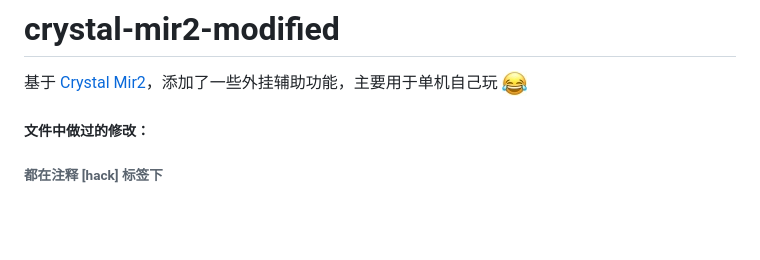
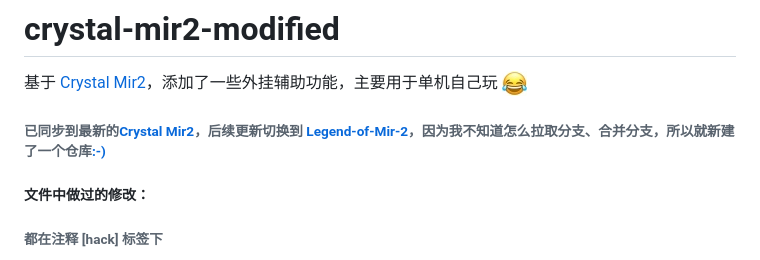
Before and after one commit to masmx86/crystal-mir2-modified, a Markdown page: README.md, the part around the change. Drawn GitHub-style; blank space fills up the shorter version.

Commit message:
Update README: sync status and future repo plans
Added a note indicating the project is now synced with the latest Crystal Mir2. Also documented the plan to switch future updates to the Legend-of-Mir-2 repository, with an explanation about creating a new repo due to branching/merging difficulties. No code changes included.

```diff
--- a/README.md
+++ b/README.md
@@ -1,5 +1,7 @@
 # crystal-mir2-modified
 基于 [Crystal Mir2](https://github.com/Suprcode/Crystal)，添加了一些外挂辅助功能，主要用于单机自己玩 ![:-)](https://github.com/masmx86/crystal-mir2-modified/blob/main/smile.jpg)
+
+###### 已同步到最新的[Crystal Mir2](https://github.com/Suprcode/Crystal)，后续更新切换到 [Legend-of-Mir-2](https://github.com/masmx86/Legend-of-Mir-2)，因为我不知道怎么拉取分支、合并分支，所以就新建了一个仓库[:-)](https://github.com/masmx86/crystal-mir2-modified/blob/main/smile.jpg)
 
 ##### 文件中做过的修改：
 
```
